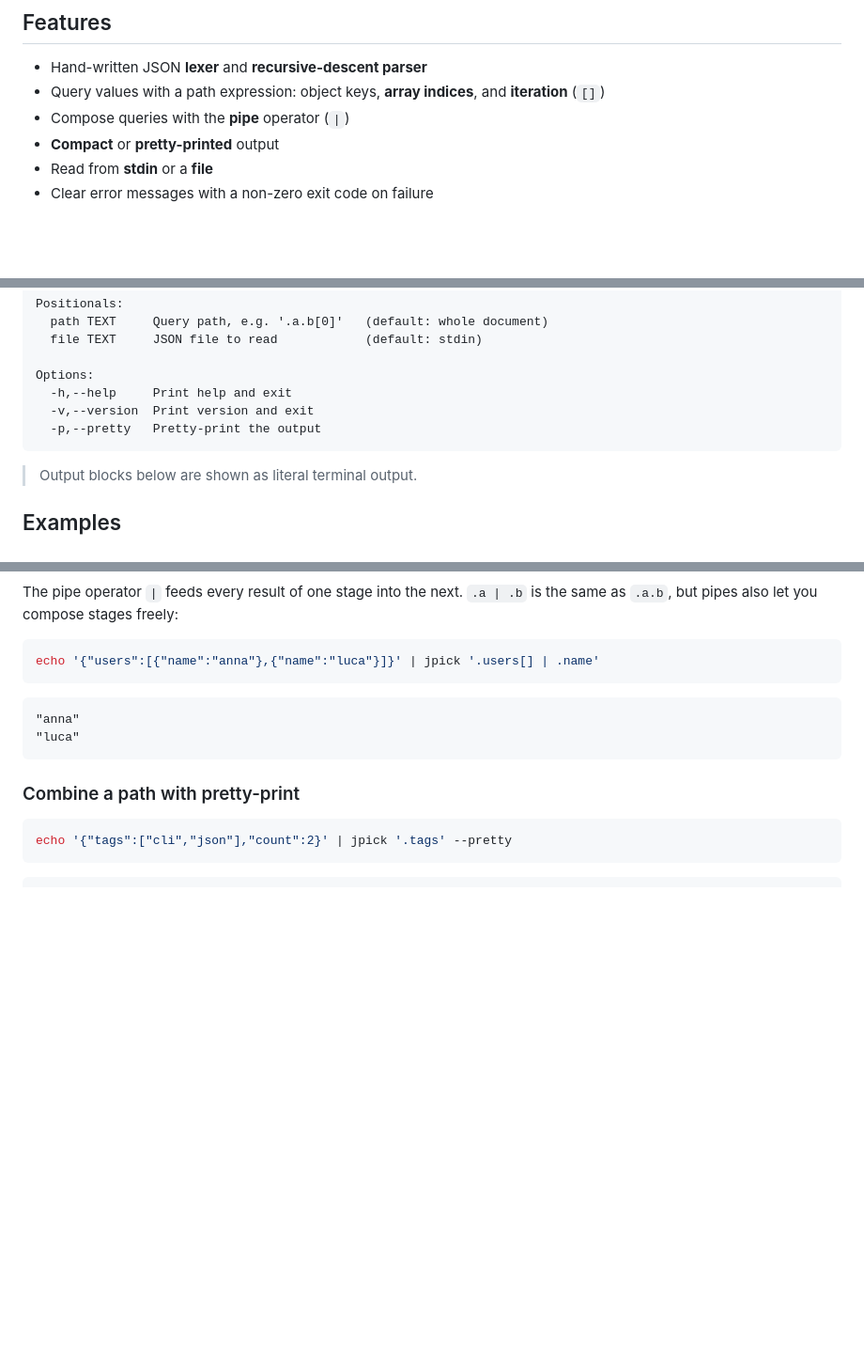
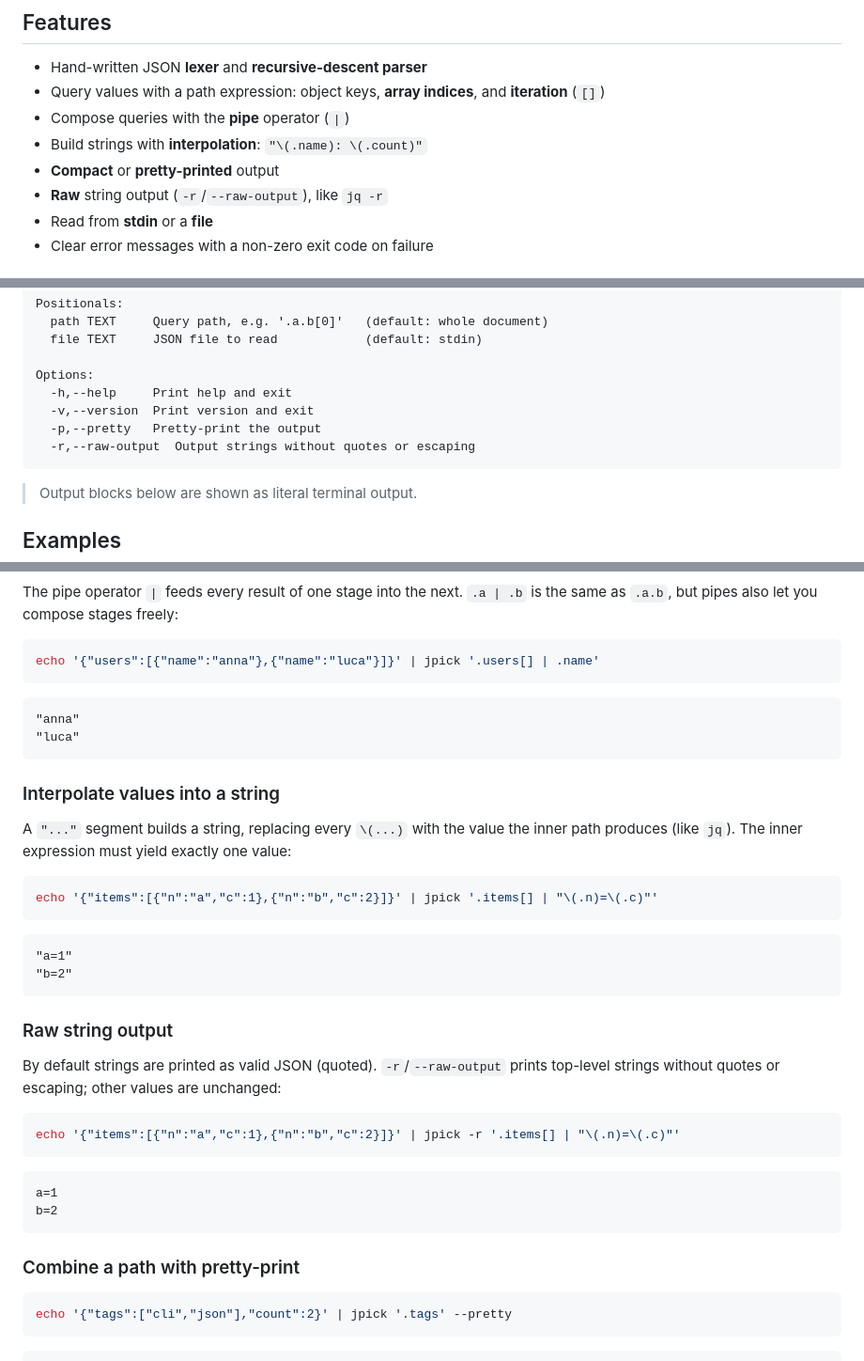
Before and after one commit to mangrisano/jpick, a Markdown page: README.md, 3 parts joined by grey strips. Shown at 94% size. Drawn GitHub-style; blank space fills up the shorter version.

Commit message:
docs: document string interpolation and -r/--raw-output

````diff
--- a/README.md
+++ b/README.md
@@ -19,7 +19,9 @@ serializer.
 - Hand-written JSON **lexer** and **recursive-descent parser**
 - Query values with a path expression: object keys, **array indices**, and **iteration** (`[]`)
 - Compose queries with the **pipe** operator (`|`)
+- Build strings with **interpolation**: `"\(.name): \(.count)"`
 - **Compact** or **pretty-printed** output
+- **Raw** string output (`-r`/`--raw-output`), like `jq -r`
 - Read from **stdin** or a **file**
 - Clear error messages with a non-zero exit code on failure
 
@@ -85,6 +87,7 @@ Options:
   -h,--help     Print help and exit
   -v,--version  Print version and exit
   -p,--pretty   Pretty-print the output
+  -r,--raw-output  Output strings without quotes or escaping
 ```
 
 > Output blocks below are shown as literal terminal output.
@@ -178,6 +181,35 @@ echo '{"users":[{"name":"anna"},{"name":"luca"}]}' | jpick '.users[] | .name'
 "luca"
 ```
 
+### Interpolate values into a string
+
+A `"..."` segment builds a string, replacing every `\(...)` with the value the
+inner path produces (like `jq`). The inner expression must yield exactly one
+value:
+
+```bash
+echo '{"items":[{"n":"a","c":1},{"n":"b","c":2}]}' | jpick '.items[] | "\(.n)=\(.c)"'
+```
+
+```text
+"a=1"
+"b=2"
+```
+
+### Raw string output
+
+By default strings are printed as valid JSON (quoted). `-r`/`--raw-output` prints
+top-level strings without quotes or escaping; other values are unchanged:
+
+```bash
+echo '{"items":[{"n":"a","c":1},{"n":"b","c":2}]}' | jpick -r '.items[] | "\(.n)=\(.c)"'
+```
+
+```text
+a=1
+b=2
+```
+
 ### Combine a path with pretty-print
 
 ```bash
````
Also changed, not shown: other parts of README.md (+1 -0 lines).
